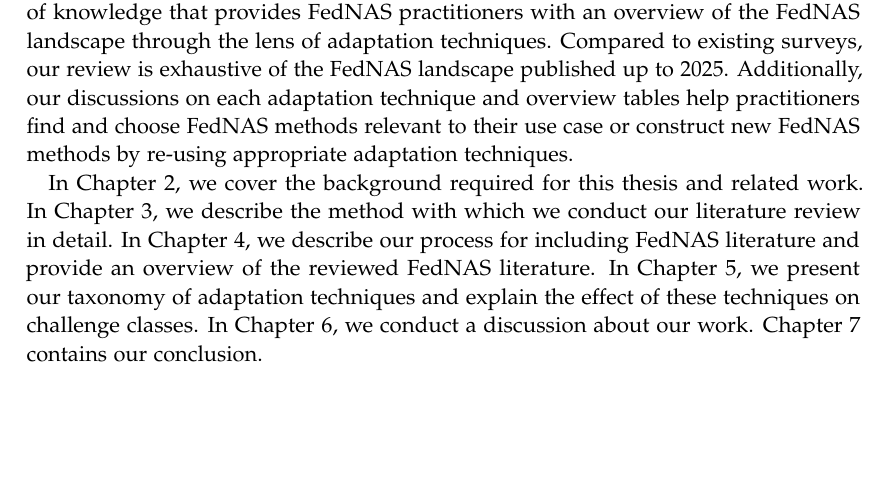
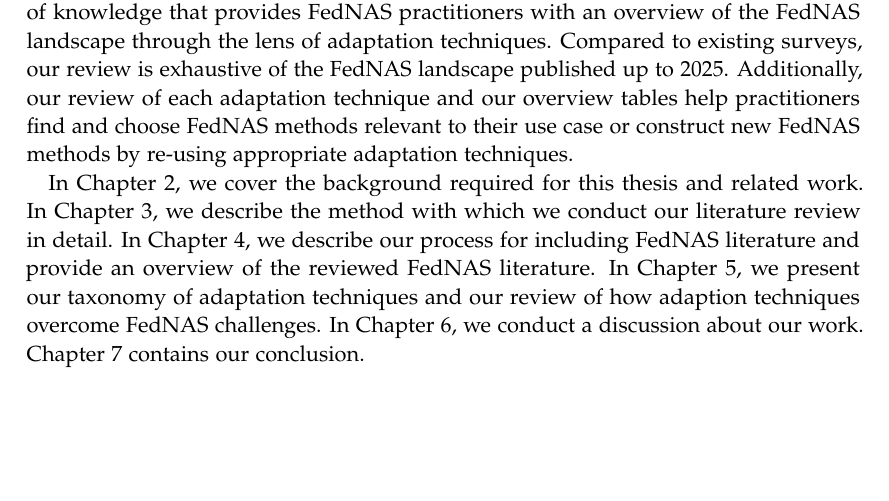
Before and after one commit to MaxCoetzee/auto-cdml-thesis-writing, a LaTeX thesis (main.tex, which reads chapters/01_introduction.tex): part of page 11 of 28, cut so that both start at the same text. Compiled offline with pdfLaTeX.

Commit message:
updated discussion

```diff
--- a/chapters/01_introduction.tex
+++ b/chapters/01_introduction.tex
@@ -80,11 +80,12 @@ We then analyse how each adaptation technique works towards, against, or does no
 
 % # "Conclusion"
 % ## "Describe what you found. State explicitly how these findings extend and contribute to existing knowledge."
-Our review organises the n extracted adaptation techniques into a consolidated body of knowledge that provides FedNAS practitioners with an overview of the FedNAS landscape through the lens of adaptation techniques. Compared to existing surveys, our review is exhaustive of the FedNAS landscape published up to 2025. Additionally, our discussions on each adaptation technique and overview tables help practitioners find and choose FedNAS methods relevant to their use case or construct new FedNAS methods by re-using appropriate adaptation techniques.
+Our review organises the n extracted adaptation techniques into a consolidated body of knowledge that provides FedNAS practitioners with an overview of the FedNAS landscape through the lens of adaptation techniques. Compared to existing surveys, our review is exhaustive of the FedNAS landscape published up to 2025. Additionally, our review of each adaptation technique and our overview tables help practitioners find and choose FedNAS methods relevant to their use case or construct new FedNAS methods by re-using appropriate adaptation techniques.
 
 % # Outline
-In Chapter 2, we cover the background required for this thesis and related work. In Chapter 3, we describe the method with which we conduct our literature review in detail. In Chapter 4, we describe our process for including FedNAS literature and provide an overview of the reviewed FedNAS literature. In Chapter 5, we present our taxonomy of adaptation techniques and explain the effect of these techniques on challenge classes. In Chapter 6, we conduct a discussion about our work. Chapter 7 contains our conclusion.
+In Chapter \ref{chapter:background}, we cover the background required for this thesis and related work. In Chapter \ref{chapter:method}, we describe the method with which we conduct our literature review in detail. In Chapter \ref{chapter:reviewed_literature}, we describe our process for including FedNAS literature and provide an overview of the reviewed FedNAS literature. In Chapter \ref{chapter:adaptation_techniques}, we present our taxonomy of adaptation techniques and our review of how adaption techniques overcome FedNAS challenges. In Chapter \ref{chapter:discussion}, we conduct a discussion about our work. Chapter \ref{chapter:conclusion} contains our conclusion.
 
+% This table seems a bit large for an introduction.
 \clearpage
 \begin{longtable}{C{.20\textwidth} C{.20\textwidth} C{.40\textwidth} C{.20\textwidth}}
     \toprule
```
Also changed, not shown: 2 other files.
